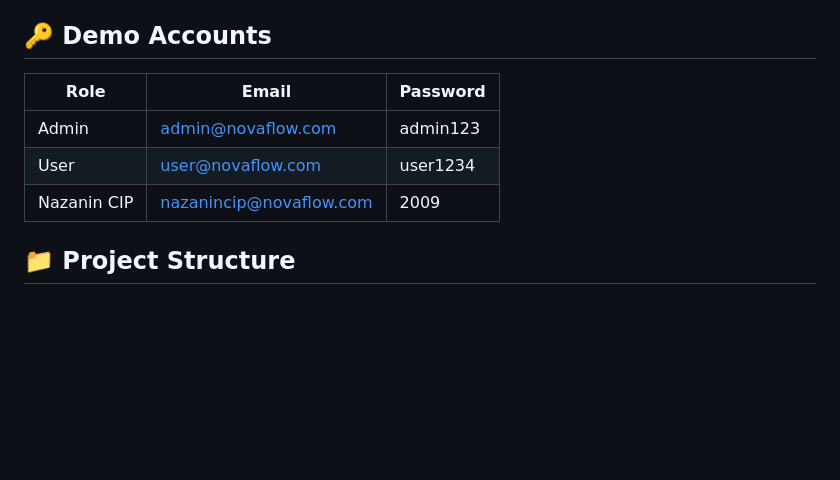
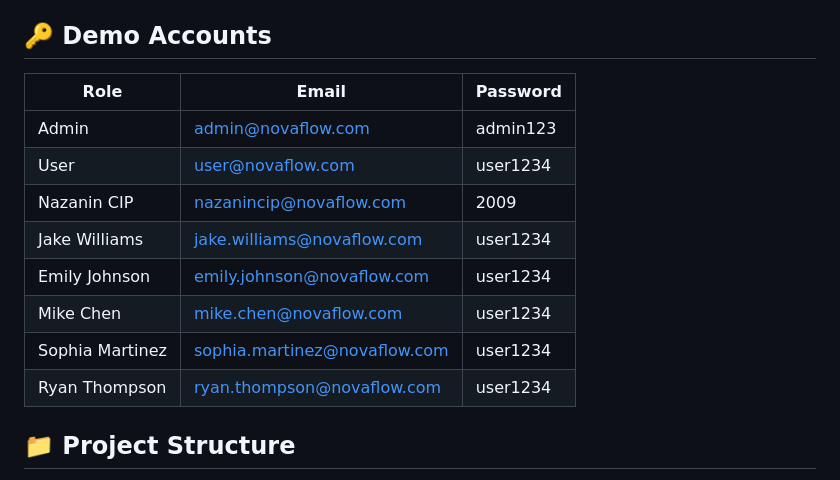
Before and after one commit to fatemeh-khalesinezhad/NovaFlow, a Markdown page: README.md, the part around the change. Rendered like a GitHub page; blank space fills up the shorter version.

Commit message:
Added new users information in README.md

```diff
--- a/README.md
+++ b/README.md
@@ -100,11 +100,16 @@ Three secret surprises that open in new tabs with the NovaFlow favicon:
 
 ## 🔑 Demo Accounts
 
-| Role        | Email                   | Password   |
-|-------------|-------------------------|------------|
-| Admin       | admin@novaflow.com      | admin123   |
-| User        | user@novaflow.com       | user1234   |
-| Nazanin CIP | nazanincip@novaflow.com | 2009       |
+| Role            | Email                        | Password   |
+|-----------------|------------------------------|------------|
+| Admin           | admin@novaflow.com           | admin123   |
+| User            | user@novaflow.com            | user1234   |
+| Nazanin CIP     | nazanincip@novaflow.com      | 2009       |
+| Jake Williams   | jake.williams@novaflow.com   | user1234   |
+| Emily Johnson   | emily.johnson@novaflow.com   | user1234   |
+| Mike Chen       | mike.chen@novaflow.com       | user1234   |
+| Sophia Martinez | sophia.martinez@novaflow.com | user1234   |
+| Ryan Thompson   | ryan.thompson@novaflow.com   | user1234   |
 
 ## 📁 Project Structure
 
```
